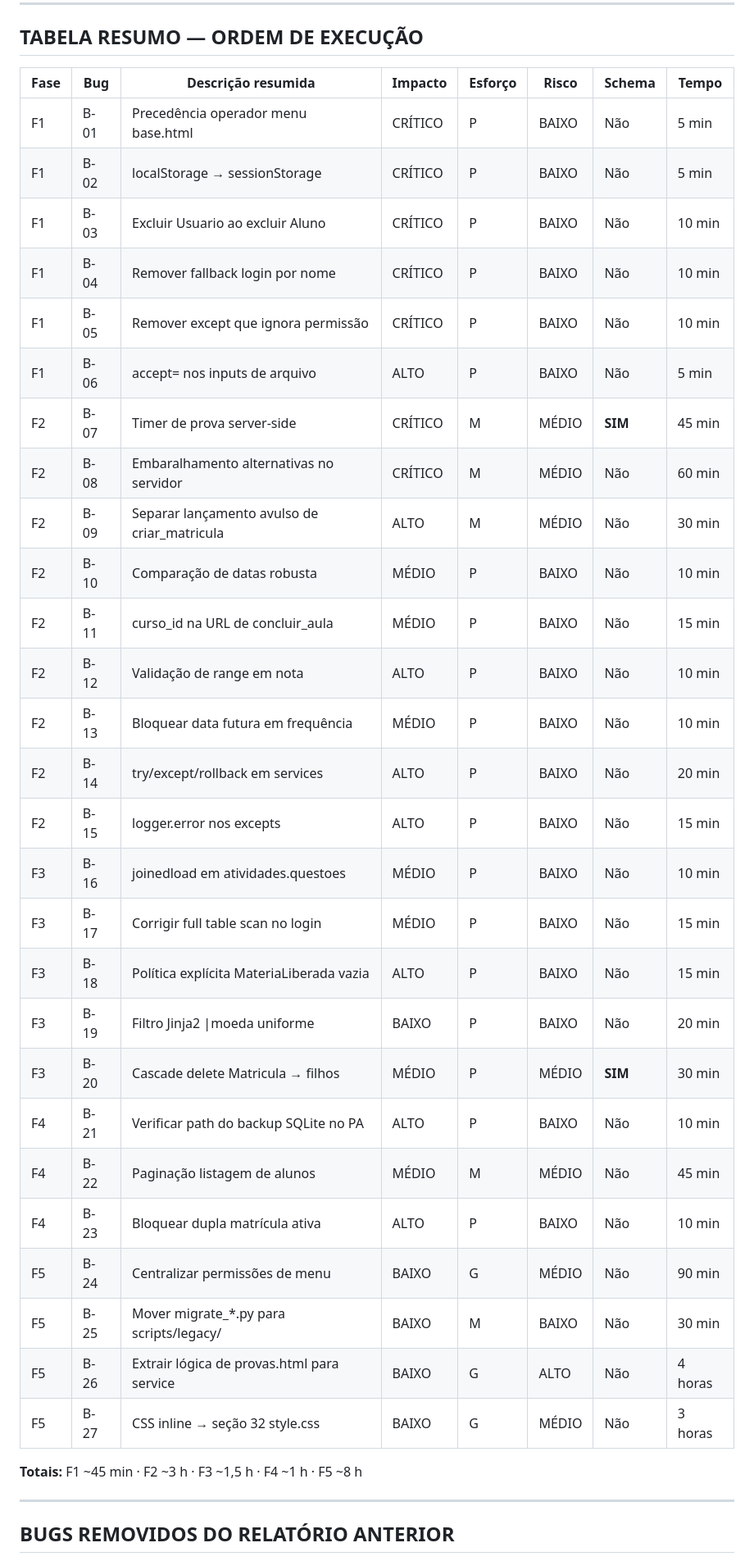
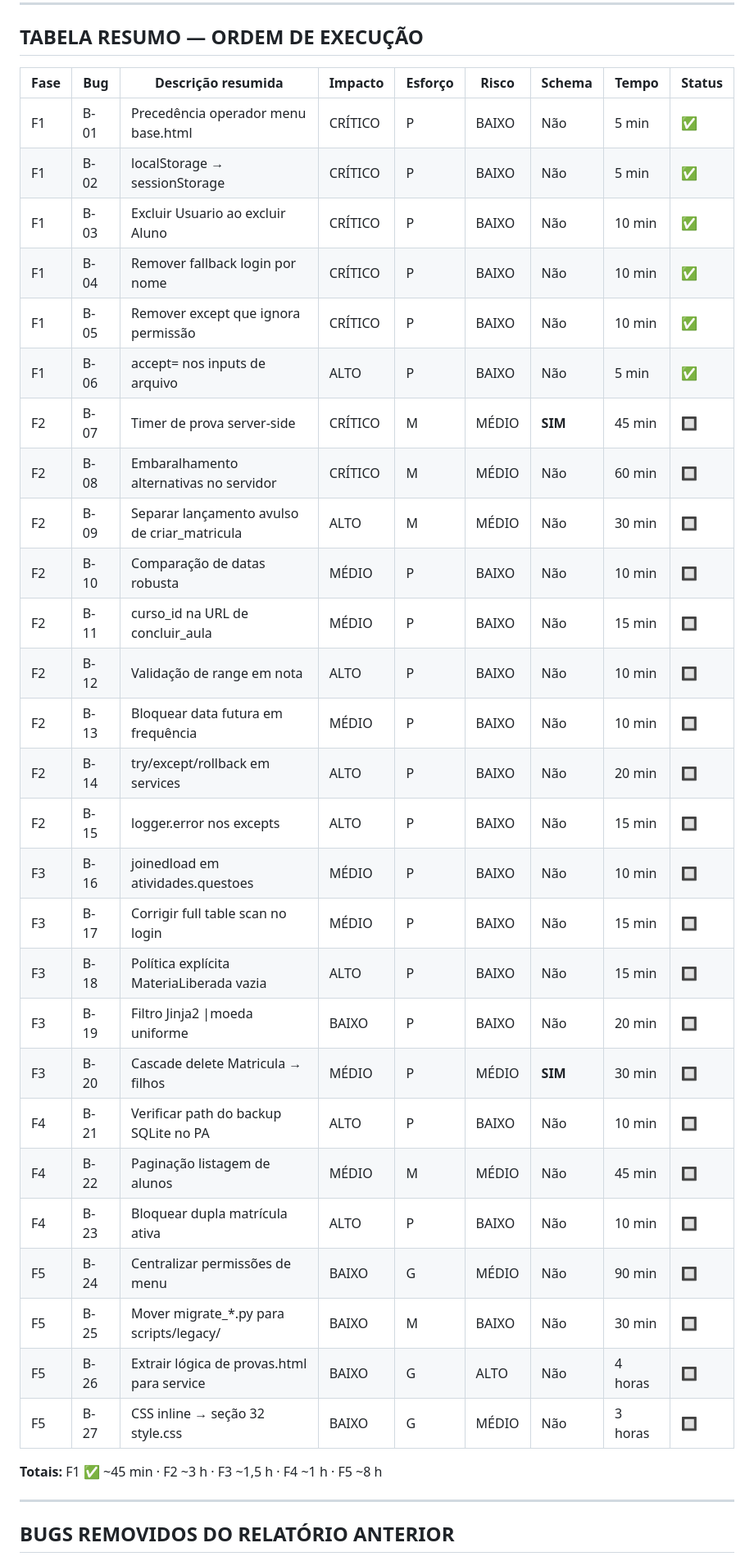
Before and after one commit to centrodequalificacao2020-create/alunos, a Markdown page: RELATORIO_AUDITORIA_v2.md, the part around one of its changes. Shown at 82% size. Rendered like a GitHub page.

Commit message:
docs: marca Fase 1 completa (BUG-01 a BUG-06) no relatório de auditoria

```diff
--- a/RELATORIO_AUDITORIA_v2.md
+++ b/RELATORIO_AUDITORIA_v2.md
@@ -625,37 +661,37 @@ def preparar_provas_aluno(aluno_id, curso_id):
 
 ## TABELA RESUMO — ORDEM DE EXECUÇÃO
 
-| Fase | Bug | Descrição resumida | Impacto | Esforço | Risco | Schema | Tempo |
-|---|---|---|---|---|---|---|---|
-| F1 | B-01 | Precedência operador menu base.html | CRÍTICO | P | BAIXO | Não | 5 min |
-| F1 | B-02 | localStorage → sessionStorage | CRÍTICO | P | BAIXO | Não | 5 min |
-| F1 | B-03 | Excluir Usuario ao excluir Aluno | CRÍTICO | P | BAIXO | Não | 10 min |
-| F1 | B-04 | Remover fallback login por nome | CRÍTICO | P | BAIXO | Não | 10 min |
-| F1 | B-05 | Remover except que ignora permissão | CRÍTICO | P | BAIXO | Não | 10 min |
-| F1 | B-06 | accept= nos inputs de arquivo | ALTO | P | BAIXO | Não | 5 min |
-| F2 | B-07 | Timer de prova server-side | CRÍTICO | M | MÉDIO | **SIM** | 45 min |
-| F2 | B-08 | Embaralhamento alternativas no servidor | CRÍTICO | M | MÉDIO | Não | 60 min |
-| F2 | B-09 | Separar lançamento avulso de criar_matricula | ALTO | M | MÉDIO | Não | 30 min |
-| F2 | B-10 | Comparação de datas robusta | MÉDIO | P | BAIXO | Não | 10 min |
-| F2 | B-11 | curso_id na URL de concluir_aula | MÉDIO | P | BAIXO | Não | 15 min |
-| F2 | B-12 | Validação de range em nota | ALTO | P | BAIXO | Não | 10 min |
-| F2 | B-13 | Bloquear data futura em frequência | MÉDIO | P | BAIXO | Não | 10 min |
-| F2 | B-14 | try/except/rollback em services | ALTO | P | BAIXO | Não | 20 min |
-| F2 | B-15 | logger.error nos excepts | ALTO | P | BAIXO | Não | 15 min |
-| F3 | B-16 | joinedload em atividades.questoes | MÉDIO | P | BAIXO | Não | 10 min |
-| F3 | B-17 | Corrigir full table scan no login | MÉDIO | P | BAIXO | Não | 15 min |
-| F3 | B-18 | Política explícita MateriaLiberada vazia | ALTO | P | BAIXO | Não | 15 min |
-| F3 | B-19 | Filtro Jinja2 \|moeda uniforme | BAIXO | P | BAIXO | Não | 20 min |
-| F3 | B-20 | Cascade delete Matricula → filhos | MÉDIO | P | MÉDIO | **SIM** | 30 min |
-| F4 | B-21 | Verificar path do backup SQLite no PA | ALTO | P | BAIXO | Não | 10 min |
-| F4 | B-22 | Paginação listagem de alunos | MÉDIO | M | MÉDIO | Não | 45 min |
-| F4 | B-23 | Bloquear dupla matrícula ativa | ALTO | P | BAIXO | Não | 10 min |
-| F5 | B-24 | Centralizar permissões de menu | BAIXO | G | MÉDIO | Não | 90 min |
-| F5 | B-25 | Mover migrate_*.py para scripts/legacy/ | BAIXO | M | BAIXO | Não | 30 min |
-| F5 | B-26 | Extrair lógica de provas.html para service | BAIXO | G | ALTO | Não | 4 horas |
-| F5 | B-27 | CSS inline → seção 32 style.css | BAIXO | G | MÉDIO | Não | 3 horas |
+| Fase | Bug | Descrição resumida | Impacto | Esforço | Risco | Schema | Tempo | Status |
+|---|---|---|---|---|---|---|---|---|
+| F1 | B-01 | Precedência operador menu base.html | CRÍTICO | P | BAIXO | Não | 5 min | ✅ |
+| F1 | B-02 | localStorage → sessionStorage | CRÍTICO | P | BAIXO | Não | 5 min | ✅ |
+| F1 | B-03 | Excluir Usuario ao excluir Aluno | CRÍTICO | P | BAIXO | Não | 10 min | ✅ |
+| F1 | B-04 | Remover fallback login por nome | CRÍTICO | P | BAIXO | Não | 10 min | ✅ |
+| F1 | B-05 | Remover except que ignora permissão | CRÍTICO | P | BAIXO | Não | 10 min | ✅ |
+| F1 | B-06 | accept= nos inputs de arquivo | ALTO | P | BAIXO | Não | 5 min | ✅ |
+| F2 | B-07 | Timer de prova server-side | CRÍTICO | M | MÉDIO | **SIM** | 45 min | 🔲 |
+| F2 | B-08 | Embaralhamento alternativas no servidor | CRÍTICO | M | MÉDIO | Não | 60 min | 🔲 |
+| F2 | B-09 | Separar lançamento avulso de criar_matricula | ALTO | M | MÉDIO | Não | 30 min | 🔲 |
+| F2 | B-10 | Comparação de datas robusta | MÉDIO | P | BAIXO | Não | 10 min | 🔲 |
+| F2 | B-11 | curso_id na URL de concluir_aula | MÉDIO | P | BAIXO | Não | 15 min | 🔲 |
+| F2 | B-12 | Validação de range em nota | ALTO | P | BAIXO | Não | 10 min | 🔲 |
+| F2 | B-13 | Bloquear data futura em frequência | MÉDIO | P | BAIXO | Não | 10 min | 🔲 |
+| F2 | B-14 | try/except/rollback em services | ALTO | P | BAIXO | Não | 20 min | 🔲 |
+| F2 | B-15 | logger.error nos excepts | ALTO | P | BAIXO | Não | 15 min | 🔲 |
+| F3 | B-16 | joinedload em atividades.questoes | MÉDIO | P | BAIXO | Não | 10 min | 🔲 |
+| F3 | B-17 | Corrigir full table scan no login | MÉDIO | P | BAIXO | Não | 15 min | 🔲 |
+| F3 | B-18 | Política explícita MateriaLiberada vazia | ALTO | P | BAIXO | Não | 15 min | 🔲 |
+| F3 | B-19 | Filtro Jinja2 \|moeda uniforme | BAIXO | P | BAIXO | Não | 20 min | 🔲 |
+| F3 | B-20 | Cascade delete Matricula → filhos | MÉDIO | P | MÉDIO | **SIM** | 30 min | 🔲 |
+| F4 | B-21 | Verificar path do backup SQLite no PA | ALTO | P | BAIXO | Não | 10 min | 🔲 |
+| F4 | B-22 | Paginação listagem de alunos | MÉDIO | M | MÉDIO | Não | 45 min | 🔲 |
+| F4 | B-23 | Bloquear dupla matrícula ativa | ALTO | P | BAIXO | Não | 10 min | 🔲 |
+| F5 | B-24 | Centralizar permissões de menu | BAIXO | G | MÉDIO | Não | 90 min | 🔲 |
+| F5 | B-25 | Mover migrate_*.py para scripts/legacy/ | BAIXO | M | BAIXO | Não | 30 min | 🔲 |
+| F5 | B-26 | Extrair lógica de provas.html para service | BAIXO | G | ALTO | Não | 4 horas | 🔲 |
+| F5 | B-27 | CSS inline → seção 32 style.css | BAIXO | G | MÉDIO | Não | 3 horas | 🔲 |
 
-**Totais:** F1 ~45 min · F2 ~3 h · F3 ~1,5 h · F4 ~1 h · F5 ~8 h
+**Totais:** F1 ✅ ~45 min · F2 ~3 h · F3 ~1,5 h · F4 ~1 h · F5 ~8 h
 
 ---
 
```
Also changed, not shown: other parts of RELATORIO_AUDITORIA_v2.md (+49 -11 lines).
